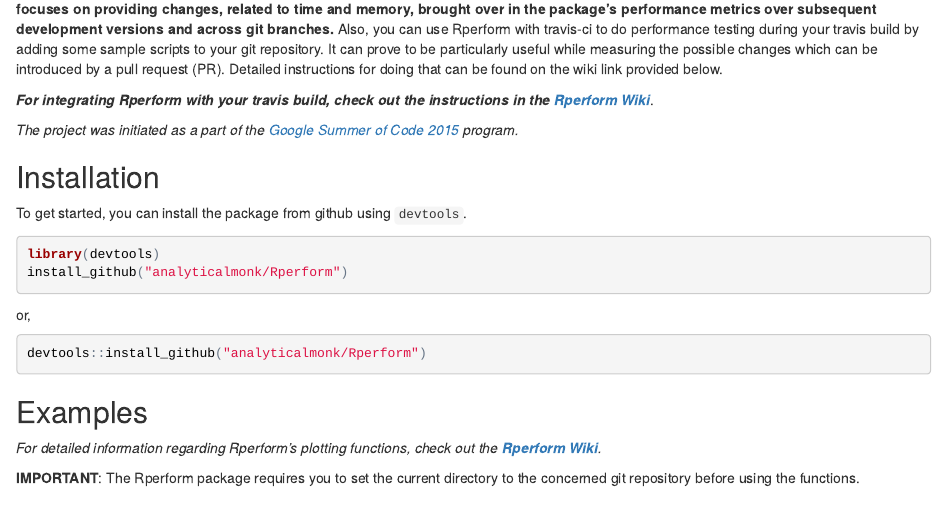
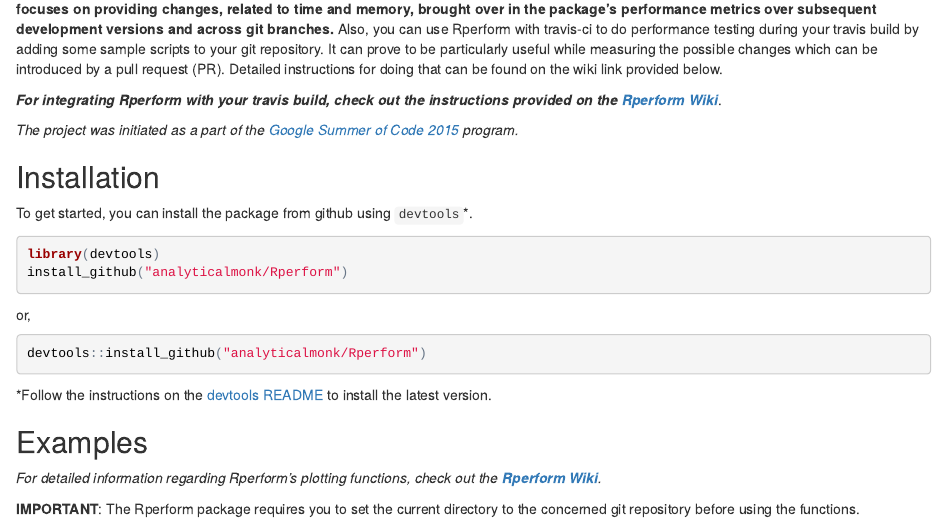
Before and after one commit to analyticalmonk/Rperform, an R Markdown document (README.Rmd): the page in a window 1100 px wide, from 120 px down. The pictures show the output file README.html that the author committed with the source, opened offline.

Commit message:
Updated links on README

````diff
--- a/README.Rmd
+++ b/README.Rmd
@@ -7,14 +7,14 @@
 Rperform is an R package that makes it easy for R package developers to track quantitative performance metrics of their code, over time. <b>It focuses on providing changes, related to time and memory, brought over in the package’s performance metrics over subsequent development versions and across git branches.</b>
 Also, you can use Rperform with travis-ci to do performance testing during your travis build by adding some sample scripts to your git repository. It can prove to be particularly useful while measuring the possible changes which can be introduced by a pull request (PR). Detailed instructions for doing that can be found on the wiki link provided below.
 
-**_For integrating Rperform with your travis build, check out the instructions in the [Rperform Wiki](https://github.com/analyticalmonk/Rperform/wiki#integrating-rperform-with-travis-ci)_**.
+**_For integrating Rperform with your travis build, check out the instructions provided on the [Rperform Wiki](https://github.com/analyticalmonk/Rperform/wiki/Integrating-Rperform-with-Travis-CI)_**.
 
 <em>The project was initiated as a part of the [Google Summer of Code 2015](https://github.com/rstats-gsoc/gsoc2015/wiki/Test-timings-on-Travis) program.</em>
 
 Installation
 ------------
 
-To get started, you can install the package from github using `devtools`.
+To get started, you can install the package from github using `devtools`*.
 
 ``` r
 library(devtools)
@@ -25,10 +25,12 @@
 devtools::install_github("analyticalmonk/Rperform")
 ```
 
+*Follow the instructions on the [devtools README](https://github.com/hadley/devtools#updating-to-the-latest-version-of-devtools) to install the latest version.
+
 Examples
 --------
 
-_For detailed information regarding Rperform's plotting functions, check out the **[Rperform Wiki](https://github.com/analyticalmonk/Rperform/wiki)**._
+_For detailed information regarding Rperform's plotting functions, check out the **[Rperform Wiki](https://github.com/analyticalmonk/Rperform/wiki/Plotting-package-metrics-with-Rperform)**._
 
 <b>IMPORTANT</b>: The Rperform package requires you to set the current directory to the concerned
 git repository before using the functions.
````
Also changed, not shown: README.html.
